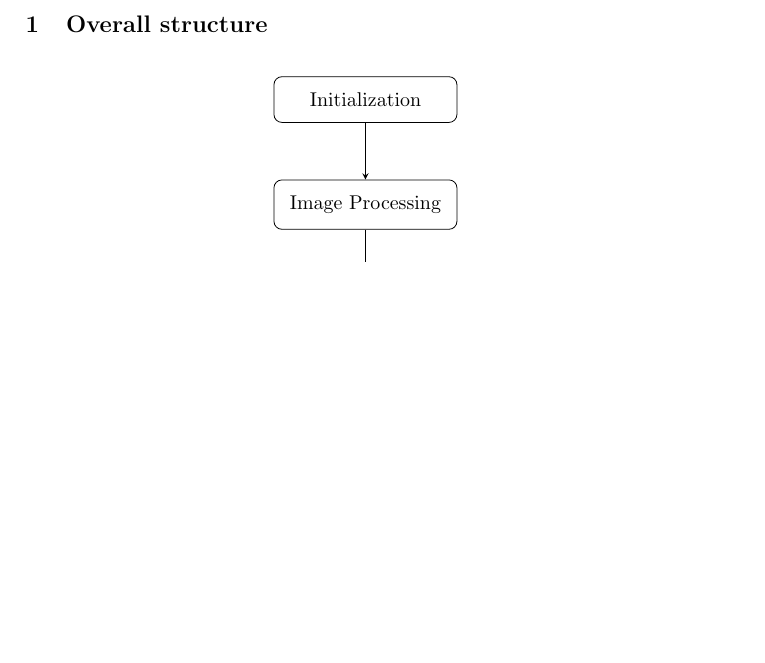
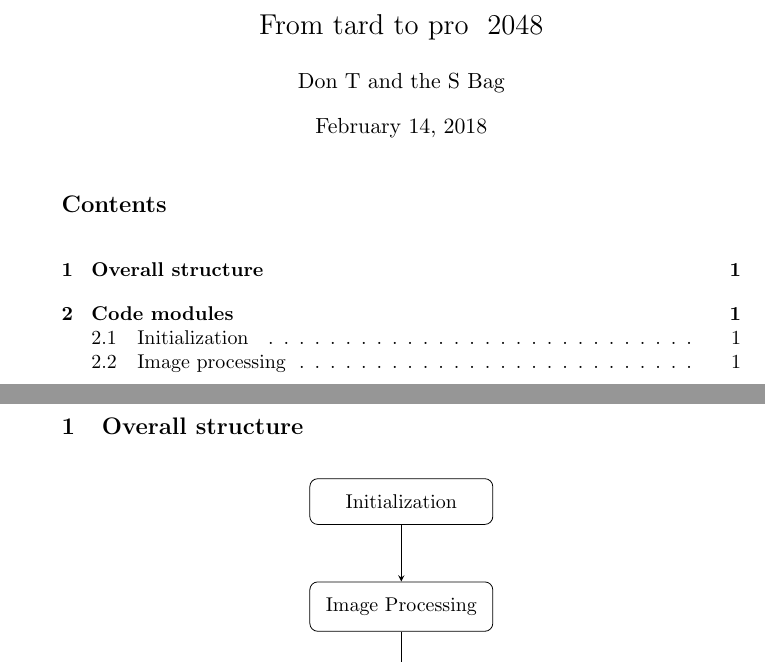
Before and after one commit to TheDurableDane/from-tard-to-pro-at-2048, a LaTeX book (doc/design.tex): part of the page before the commit and two parts of pages 1 and 2 of 2 after it, the two joined at a grey line, cut at the place of the change, the shorter picture padded with empty space. Compiled offline with pdfLaTeX.

Commit message:
Added some structure to the document.

```diff
--- a/doc/design.tex
+++ b/doc/design.tex
@@ -4,8 +4,19 @@
 \usetikzlibrary{positioning}
 
 
+\title{From tard to pro \@ 2048}
+\author{Don T and the S Bag}
+\date{\today}
+
+
 \begin{document}
+\frontmatter
+\maketitle
 
+\tableofcontents*
+\clearpage
+
+\mainmatter
 \chapter{Overall structure}
 \begin{figure}[htbp]
 	\centering
```
Also changed, not shown: doc/design.tex (7 more changed lines).
